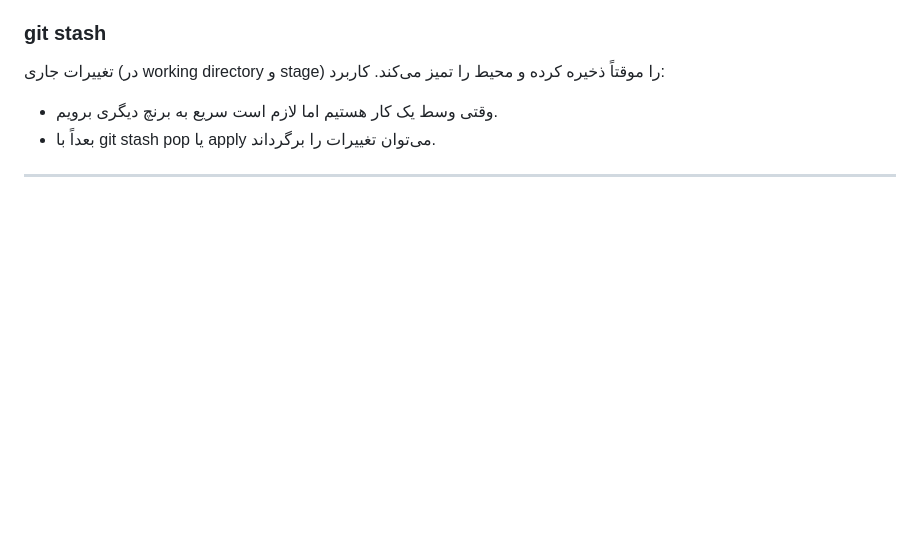
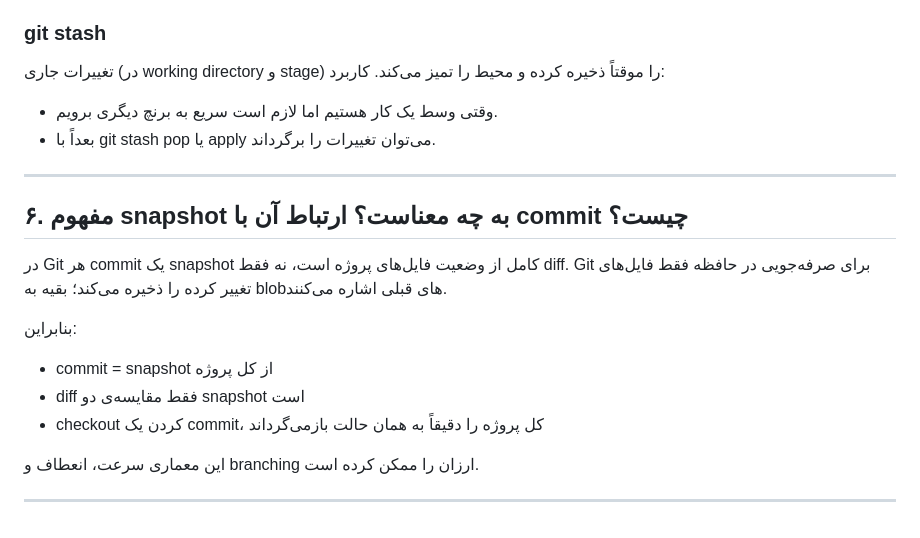
Before and after one commit to saamTheSoldier/se-lab-01-static-front, a Markdown page: README.md, the part around the change. Drawn GitHub-style; blank space fills up the shorter version.

Commit message:
answering sixth question readme

```diff
--- a/README.md
+++ b/README.md
@@ -184,3 +184,18 @@ HEAD و گاهی staging و working directory را به یک commit قبلی ب
 * بعداً با git stash pop یا apply می‌توان تغییرات را برگرداند.
 
 ---
+
+## ۶. مفهوم snapshot به چه معناست؟ ارتباط آن با commit چیست؟
+
+در Git هر commit یک snapshot کامل از وضعیت فایل‌های پروژه است، نه فقط diff.
+Git برای صرفه‌جویی در حافظه فقط فایل‌های تغییر کرده را ذخیره می‌کند؛ بقیه به blobهای قبلی اشاره می‌کنند.
+
+بنابراین:
+
+* commit = snapshot از کل پروژه
+* diff فقط مقایسه‌ی دو snapshot است
+* checkout کردن یک commit، کل پروژه را دقیقاً به همان حالت بازمی‌گرداند
+
+این معماری سرعت، انعطاف و branching ارزان را ممکن کرده است.
+
+---
```
